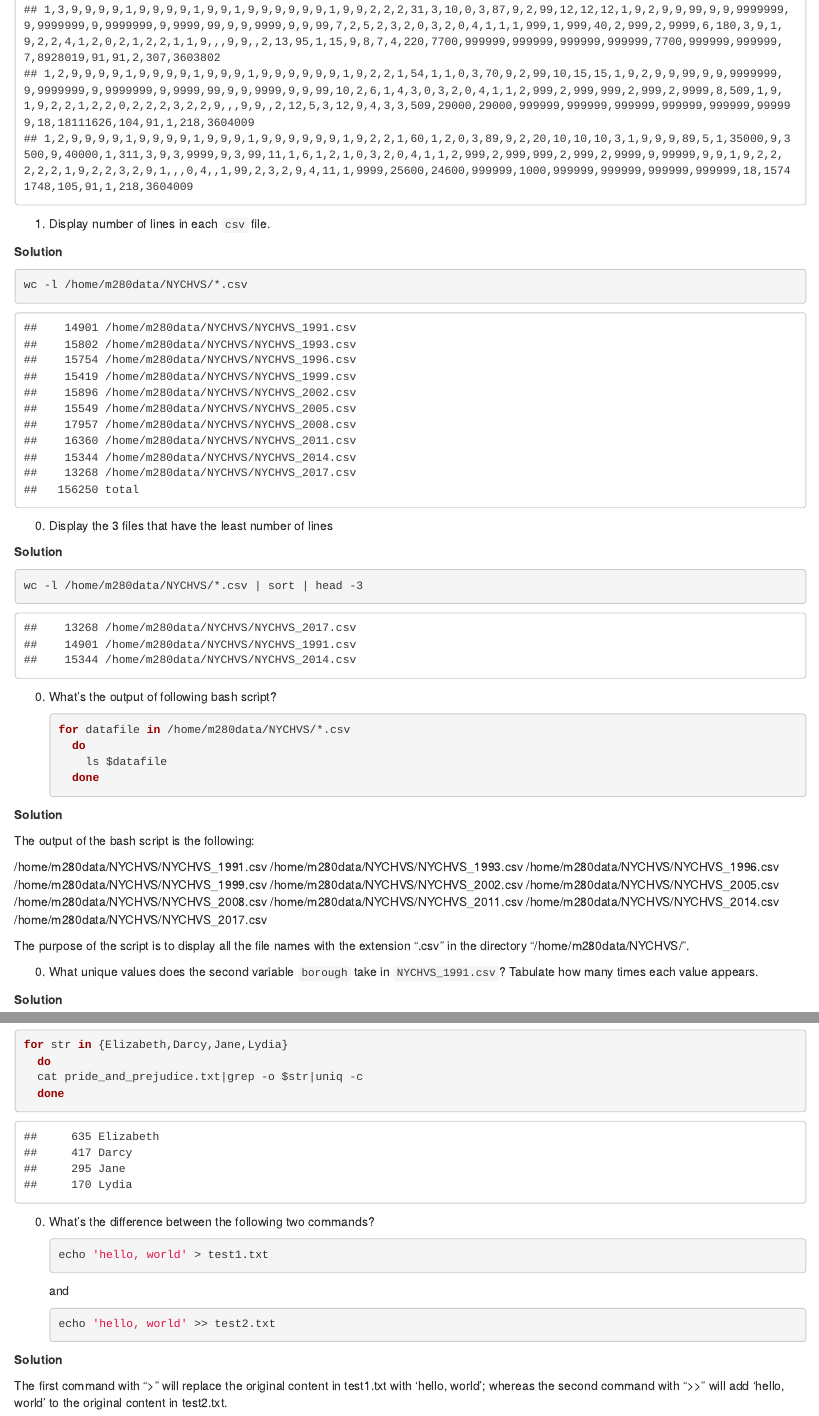
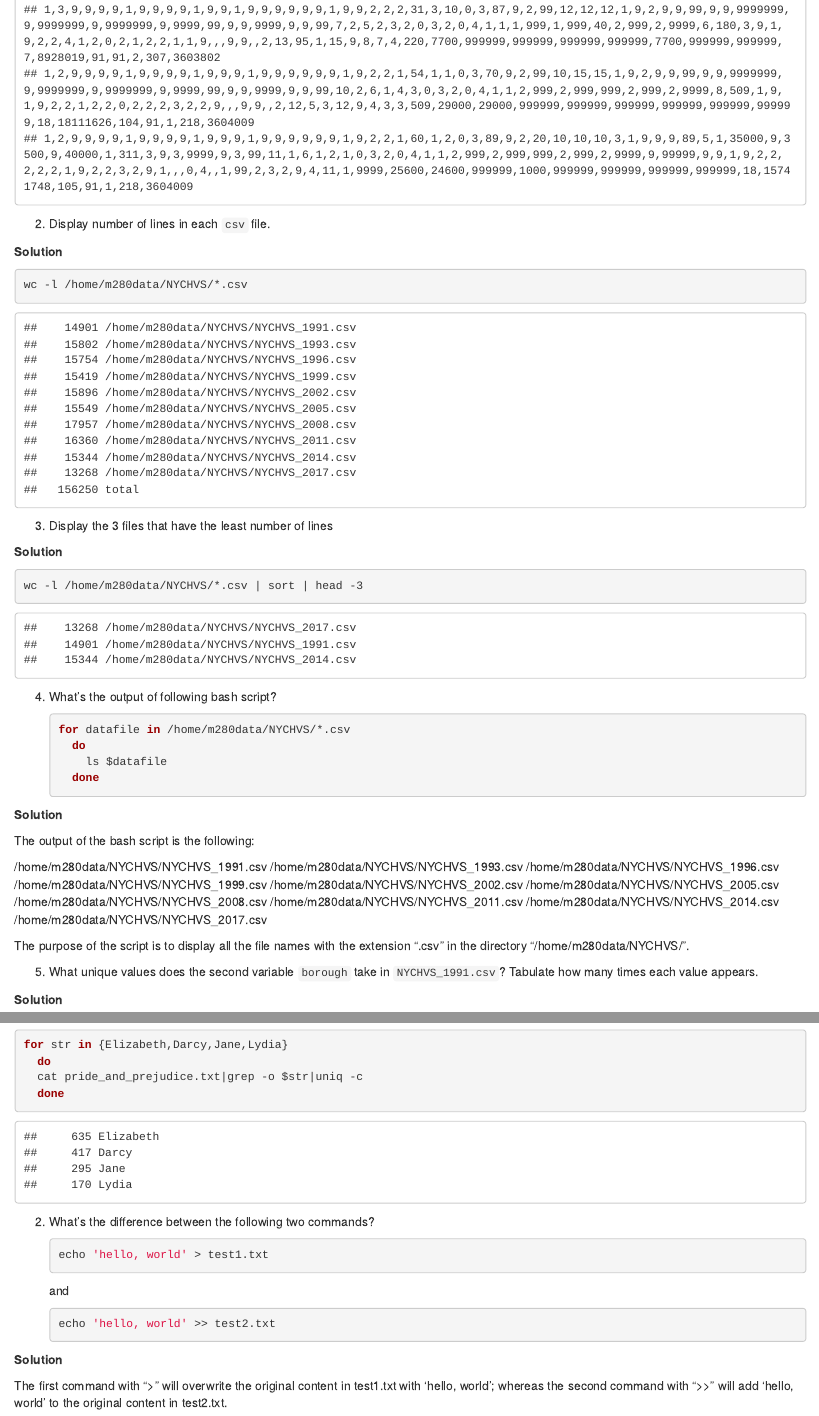
Before and after one commit to huijunan/biostat-m280-2019-winter, an R Markdown document (hw1/hw1Sol.Rmd): the page in a window 1100 px wide, from 2380 px down, and a second part further down, joined at a grey line. The pictures show the output file hw1/hw1Sol.html that the author committed with the source, opened offline.

Commit message:
Updated last question and made format changes

````diff
--- a/hw1/hw1Sol.Rmd
+++ b/hw1/hw1Sol.Rmd
@@ -35,21 +35,21 @@ Please, do **not** put these data files into Git; they are big. Also do **not**
 head /home/m280data/NYCHVS/NYCHVS_1991.csv
 ```
 
-1. Display number of lines in each `csv` file.
+2. Display number of lines in each `csv` file.
 
 **Solution**
 ```{bash}
 wc -l /home/m280data/NYCHVS/*.csv
 ```
 
-0. Display the 3 files that have the least number of lines
+3. Display the 3 files that have the least number of lines
 
 **Solution**
 ```{bash}
 wc -l /home/m280data/NYCHVS/*.csv | sort | head -3
 ```
 
-0. What's the output of following bash script?
+4. What's the output of following bash script?
     ```{bash, eval=FALSE}
     for datafile in /home/m280data/NYCHVS/*.csv
       do
@@ -74,7 +74,7 @@ The output of the bash script is the following:
 
 The purpose of the script is to display all the file names with the extension ".csv" in the directory "/home/m280data/NYCHVS/".
 
-0. What unique values does the second variable `borough` take in `NYCHVS_1991.csv`? Tabulate how many times each value appears.
+5. What unique values does the second variable `borough` take in `NYCHVS_1991.csv`? Tabulate how many times each value appears.
 
 **Solution**
 ```{bash}
@@ -99,7 +99,7 @@ for str in {Elizabeth,Darcy,Jane,Lydia}
 ```
 
 
-0. What's the difference between the following two commands?
+2. What's the difference between the following two commands?
     ```{bash eval=FALSE}
     echo 'hello, world' > test1.txt
     ```
@@ -110,7 +110,7 @@ for str in {Elizabeth,Darcy,Jane,Lydia}
 
 **Solution**
 
-The first command with ">" will replace the original content in test1.txt with 'hello, world';
+The first command with ">" will overwrite the original content in test1.txt with 'hello, world';
 whereas the second command with ">>" will add 'hello, world' to the original content in test2.txt.
 
 
````
Also changed, not shown: hw1/hw1Sol.html, hw1/hw1Sol.Rmd (11 more changed lines).
